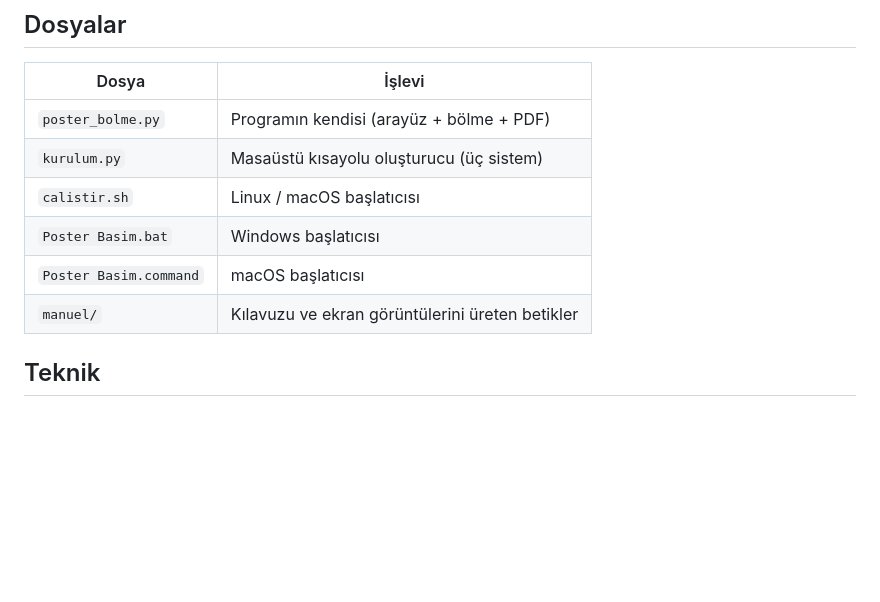
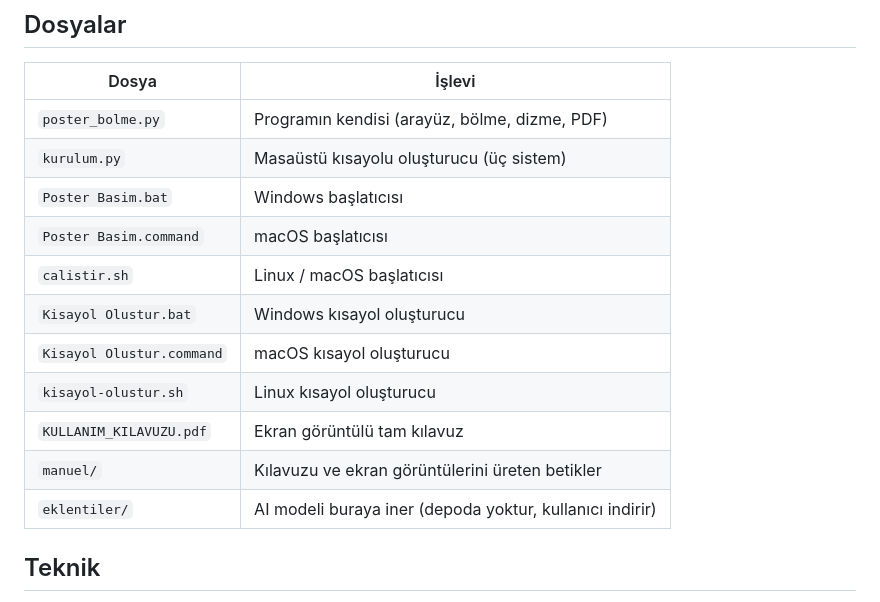
Before and after one commit to mustafasneu/poster-basim, a Markdown page: README.md, the part around the change. Rendered like a GitHub page; blank space fills up the shorter version.

Commit message:
README dosya tablosu güncellendi (kısayol betikleri, kılavuz, eklenti klasörü)

```diff
--- a/README.md
+++ b/README.md
@@ -117,12 +117,17 @@ orada anlatılıyor.
 
 | Dosya                   | İşlevi                                              |
 | ----------------------- | --------------------------------------------------- |
-| `poster_bolme.py`       | Programın kendisi (arayüz + bölme + PDF)            |
-| `kurulum.py`            | Masaüstü kısayolu oluşturucu (üç sistem)            |
-| `calistir.sh`           | Linux / macOS başlatıcısı                            |
-| `Poster Basim.bat`     | Windows başlatıcısı                                  |
-| `Poster Basim.command` | macOS başlatıcısı                                    |
-| `manuel/`               | Kılavuzu ve ekran görüntülerini üreten betikler      |
+| `poster_bolme.py`         | Programın kendisi (arayüz, bölme, dizme, PDF)          |
+| `kurulum.py`              | Masaüstü kısayolu oluşturucu (üç sistem)               |
+| `Poster Basim.bat`        | Windows başlatıcısı                                     |
+| `Poster Basim.command`    | macOS başlatıcısı                                       |
+| `calistir.sh`             | Linux / macOS başlatıcısı                               |
+| `Kisayol Olustur.bat`     | Windows kısayol oluşturucu                              |
+| `Kisayol Olustur.command` | macOS kısayol oluşturucu                                |
+| `kisayol-olustur.sh`      | Linux kısayol oluşturucu                                |
+| `KULLANIM_KILAVUZU.pdf`   | Ekran görüntülü tam kılavuz                             |
+| `manuel/`                 | Kılavuzu ve ekran görüntülerini üreten betikler         |
+| `eklentiler/`             | AI modeli buraya iner (depoda yoktur, kullanıcı indirir) |
 
 ## Teknik
 
```
